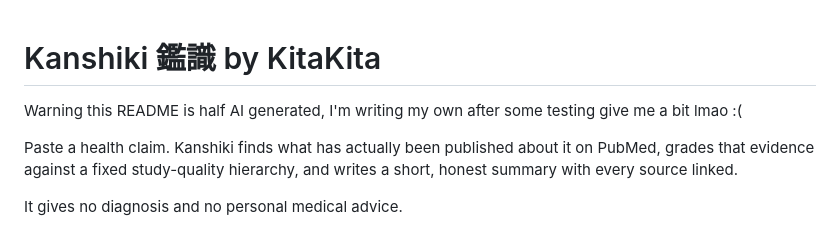
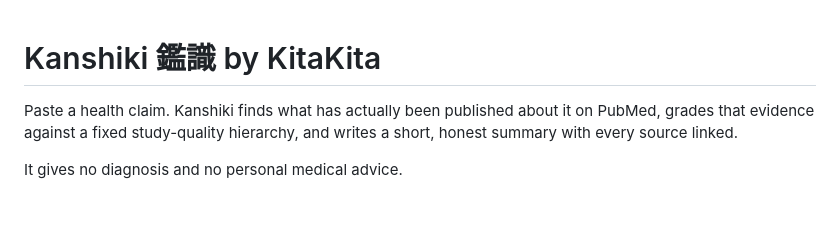
Before and after one commit to kitakitaaura/kanshiki, a Markdown page: README.md, the part around the change. GitHub-like rendering; blank space fills up the shorter version.

Commit message:
Update README to remove AI-generated warning
Removed AI-generated warning from README.

```diff
--- a/README.md
+++ b/README.md
@@ -1,6 +1,4 @@
 # Kanshiki 鑑識 by KitaKita
-
-Warning this README is half AI generated, I'm writing my own after some testing give me a bit lmao :(
 
 
 Paste a health claim. Kanshiki finds what has actually been published about it on
```
